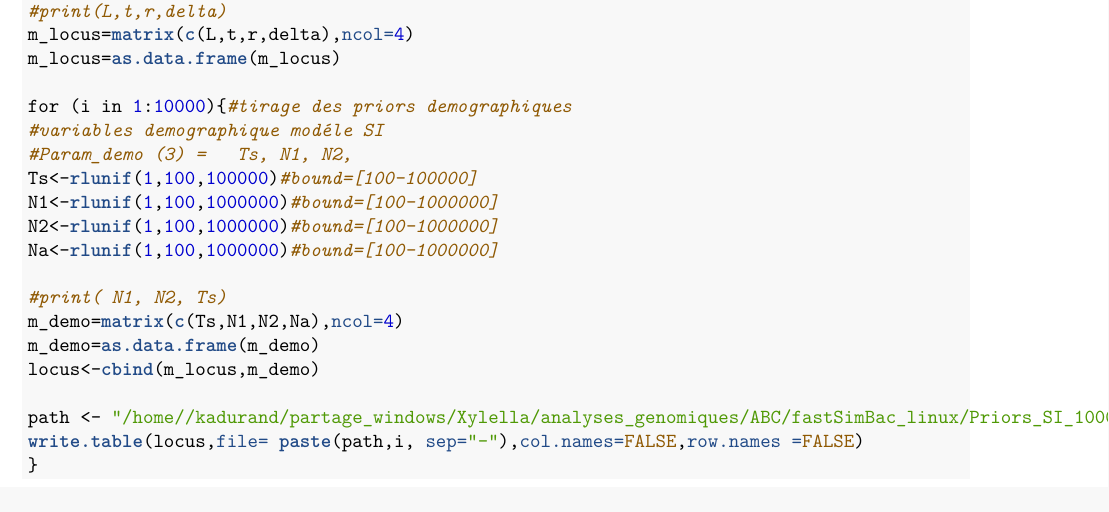
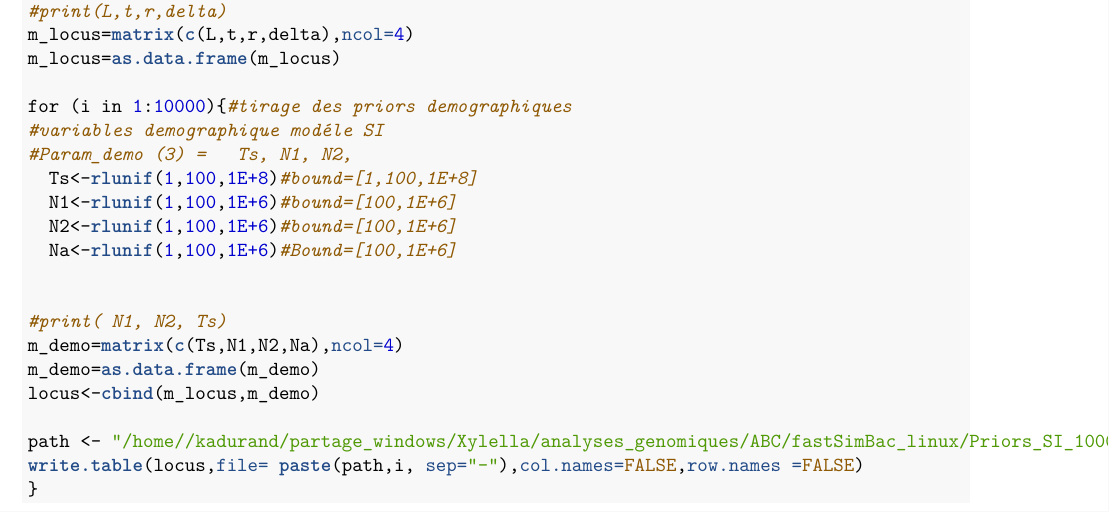
Before and after one commit to karinedurand/myscripts, an R Markdown document (Priors_production/Prior_production_SI.Rmd): part of the page, cut so that both start at the same text. The pictures show the output file Priors_production/Prior_production_SI.pdf that the author committed with the source.

Commit message:
upadte Ts 1E+08

```diff
--- a/Priors_production/Prior_production_SI.Rmd
+++ b/Priors_production/Prior_production_SI.Rmd
@@ -43,10 +43,11 @@ m_locus=as.data.frame(m_locus)
 for (i in 1:10000){#tirage des priors demographiques
 #variables demographique modéle SI
 #Param_demo (3) =   Ts, N1, N2,
-Ts<-rlunif(1,100,100000)#bound=[100-100000]
-N1<-rlunif(1,100,1000000)#bound=[100-1000000]
-N2<-rlunif(1,100,1000000)#bound=[100-1000000]
-Na<-rlunif(1,100,1000000)#bound=[100-1000000]
+  Ts<-rlunif(1,100,1E+8)#bound=[1,100,1E+8]
+  N1<-rlunif(1,100,1E+6)#bound=[100,1E+6]
+  N2<-rlunif(1,100,1E+6)#bound=[100,1E+6]
+  Na<-rlunif(1,100,1E+6)#Bound=[100,1E+6]
+
 
 #print( N1, N2, Ts)
 m_demo=matrix(c(Ts,N1,N2,Na),ncol=4)
```
Also changed, not shown: Priors_production/Prior_production_SI.pdf, Priors_production/Prior_production_SI.Rmd (2 more changed lines).
